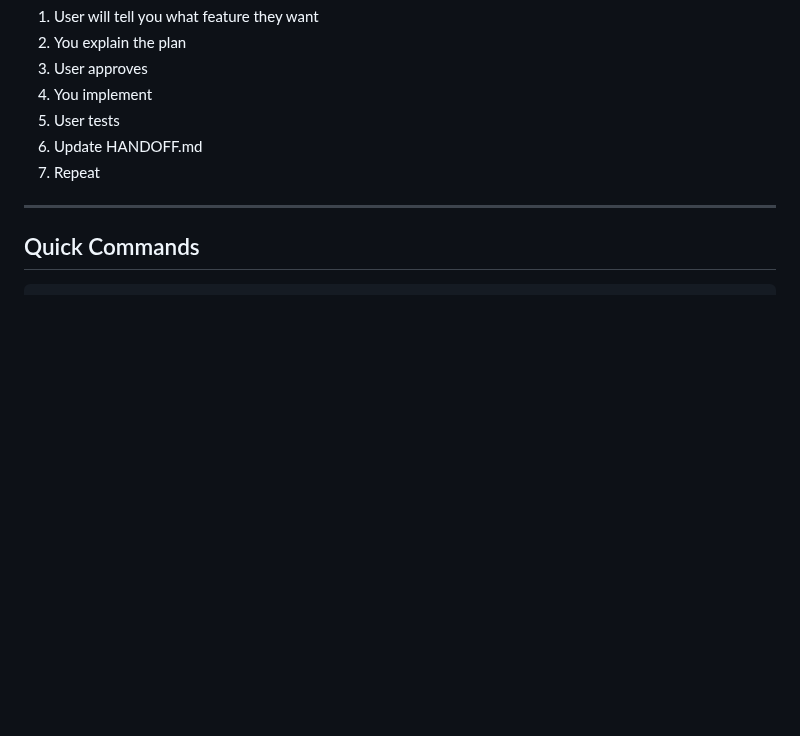
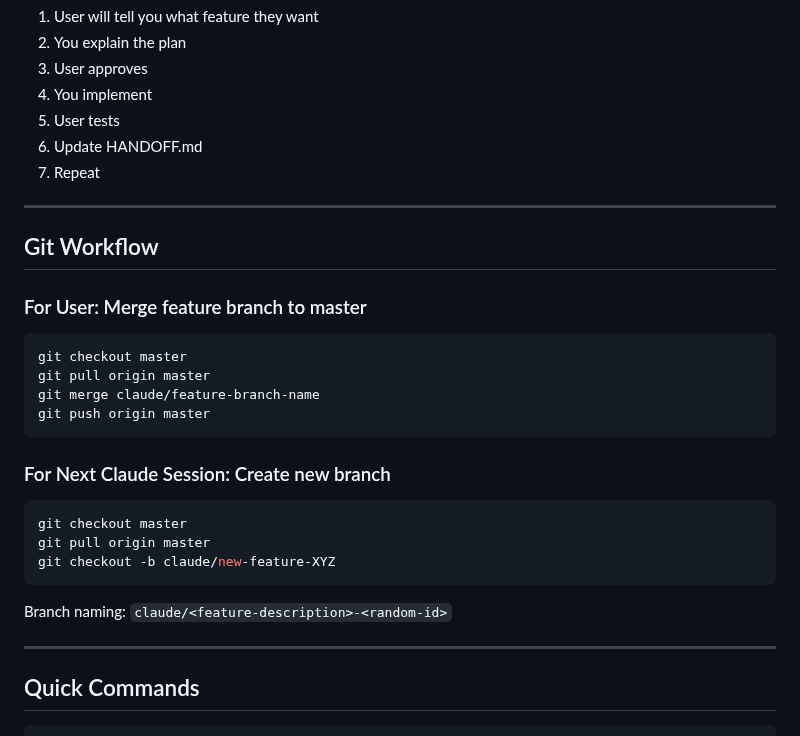
Before and after one commit to LaylaAddi/1983-law, a Markdown page: HANDOFF.md, the part around the change. Rendered like a GitHub page; blank space fills up the shorter version.

Commit message:
Add git workflow instructions to HANDOFF.md

````diff
--- a/HANDOFF.md
+++ b/HANDOFF.md
@@ -344,6 +344,27 @@ docker-compose exec web python manage.py createsuperuser
 
 ---
 
+## Git Workflow
+
+### For User: Merge feature branch to master
+```bash
+git checkout master
+git pull origin master
+git merge claude/feature-branch-name
+git push origin master
+```
+
+### For Next Claude Session: Create new branch
+```bash
+git checkout master
+git pull origin master
+git checkout -b claude/new-feature-XYZ
+```
+
+Branch naming: `claude/<feature-description>-<random-id>`
+
+---
+
 ## Quick Commands
 
 ```powershell
````
